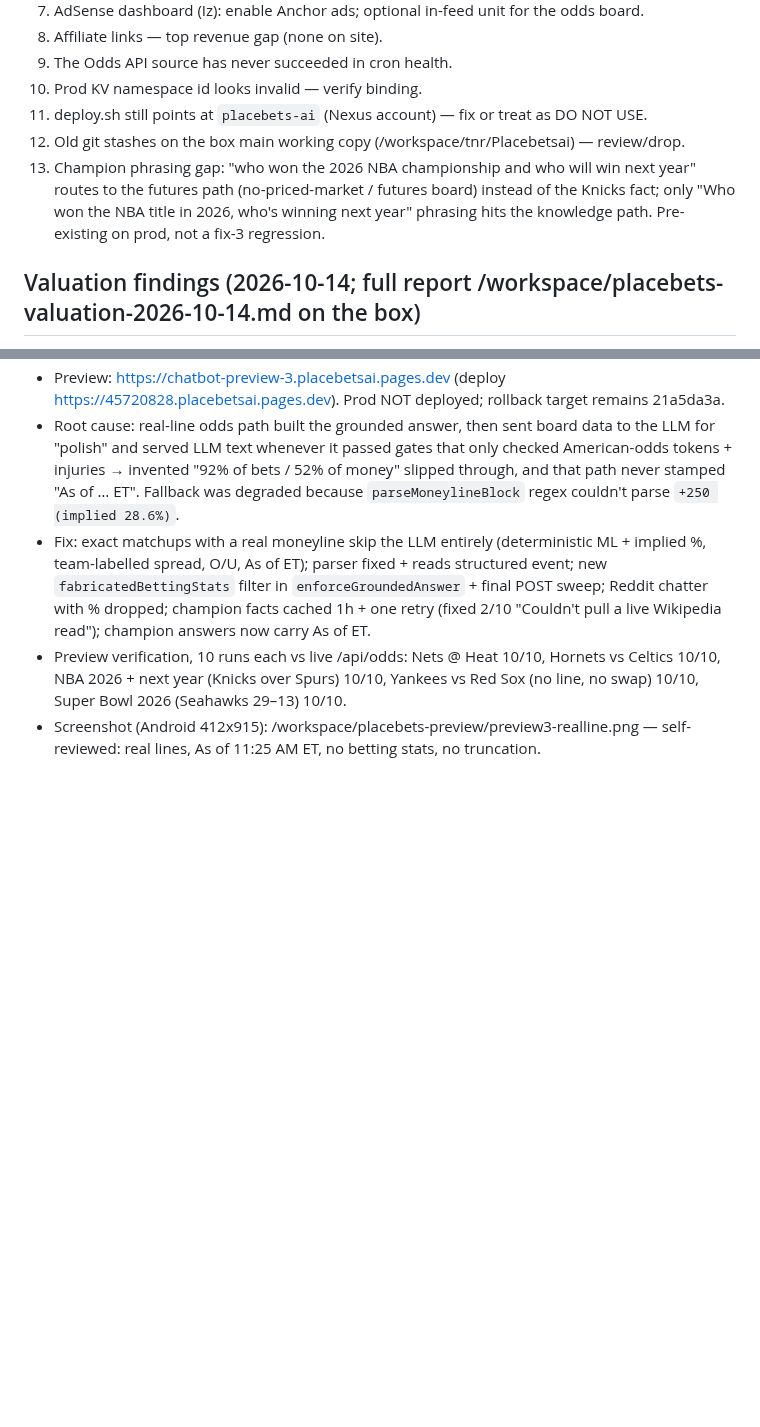
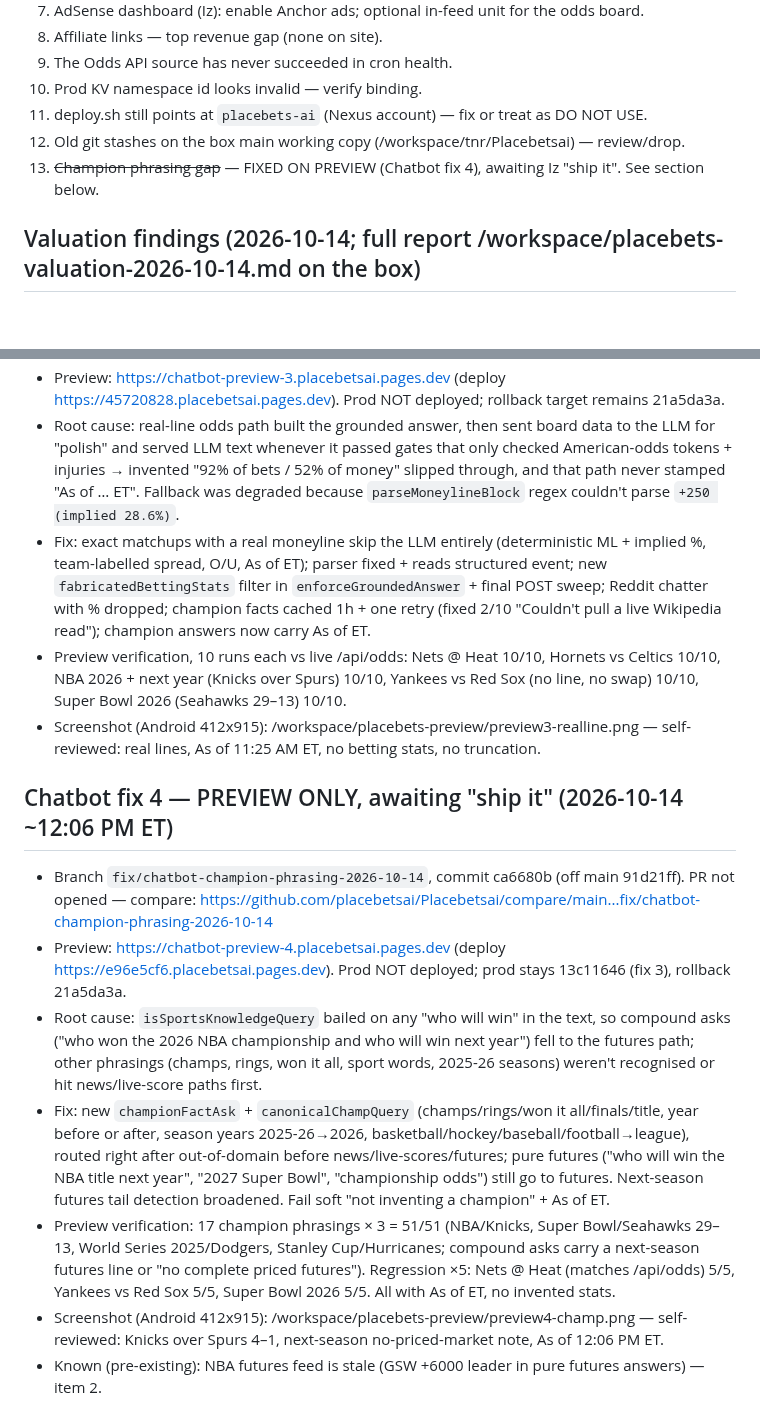
Before and after one commit to placebetsai/nexus-ai-suite, a Markdown page: HANDOFF-2026-10-14-placebets.md, 2 parts joined by grey strips. Drawn GitHub-style; blank space fills up the shorter version.

Commit message:
handoff(placebets): chatbot fix 4 (champion phrasing) on preview, 51/51 + 15/15

```diff
--- a/HANDOFF-2026-10-14-placebets.md
+++ b/HANDOFF-2026-10-14-placebets.md
@@ -51,7 +51,7 @@ Any UI / mobile / chatbot-behaviour change → preview deploy first → Android
 10. Prod KV namespace id looks invalid — verify binding.
 11. deploy.sh still points at `placebets-ai` (Nexus account) — fix or treat as DO NOT USE.
 12. Old git stashes on the box main working copy (/workspace/tnr/Placebetsai) — review/drop.
-13. Champion phrasing gap: "who won the 2026 NBA championship and who will win next year" routes to the futures path (no-priced-market / futures board) instead of the Knicks fact; only "Who won the NBA title in 2026, who's winning next year" phrasing hits the knowledge path. Pre-existing on prod, not a fix-3 regression.
+13. ~~Champion phrasing gap~~ — FIXED ON PREVIEW (Chatbot fix 4), awaiting Iz "ship it". See section below.
 
 ## Valuation findings (2026-10-14; full report /workspace/placebets-valuation-2026-10-14.md on the box)
 - Top gap: no sportsbook affiliate links (FanDuel/DraftKings/BetMGM/Caesars/Fanatics + state registrations), so no revenue.
@@ -116,3 +116,12 @@ Any UI / mobile / chatbot-behaviour change → preview deploy first → Android
 - Fix: exact matchups with a real moneyline skip the LLM entirely (deterministic ML + implied %, team-labelled spread, O/U, As of ET); parser fixed + reads structured event; new `fabricatedBettingStats` filter in `enforceGroundedAnswer` + final POST sweep; Reddit chatter with % dropped; champion facts cached 1h + one retry (fixed 2/10 "Couldn't pull a live Wikipedia read"); champion answers now carry As of ET.
 - Preview verification, 10 runs each vs live /api/odds: Nets @ Heat 10/10, Hornets vs Celtics 10/10, NBA 2026 + next year (Knicks over Spurs) 10/10, Yankees vs Red Sox (no line, no swap) 10/10, Super Bowl 2026 (Seahawks 29–13) 10/10.
 - Screenshot (Android 412x915): /workspace/placebets-preview/preview3-realline.png — self-reviewed: real lines, As of 11:25 AM ET, no betting stats, no truncation.
+
+## Chatbot fix 4 — PREVIEW ONLY, awaiting "ship it" (2026-10-14 ~12:06 PM ET)
+- Branch `fix/chatbot-champion-phrasing-2026-10-14`, commit ca6680b (off main 91d21ff). PR not opened — compare: https://github.com/placebetsai/Placebetsai/compare/main...fix/chatbot-champion-phrasing-2026-10-14
+- Preview: https://chatbot-preview-4.placebetsai.pages.dev (deploy https://e96e5cf6.placebetsai.pages.dev). Prod NOT deployed; prod stays 13c11646 (fix 3), rollback 21a5da3a.
+- Root cause: `isSportsKnowledgeQuery` bailed on any "who will win" in the text, so compound asks ("who won the 2026 NBA championship and who will win next year") fell to the futures path; other phrasings (champs, rings, won it all, sport words, 2025-26 seasons) weren't recognised or hit news/live-score paths first.
+- Fix: new `championFactAsk` + `canonicalChampQuery` (champs/rings/won it all/finals/title, year before or after, season years 2025-26→2026, basketball/hockey/baseball/football→league), routed right after out-of-domain before news/live-scores/futures; pure futures ("who will win the NBA title next year", "2027 Super Bowl", "championship odds") still go to futures. Next-season futures tail detection broadened. Fail soft "not inventing a champion" + As of ET.
+- Preview verification: 17 champion phrasings × 3 = 51/51 (NBA/Knicks, Super Bowl/Seahawks 29–13, World Series 2025/Dodgers, Stanley Cup/Hurricanes; compound asks carry a next-season futures line or "no complete priced futures"). Regression ×5: Nets @ Heat (matches /api/odds) 5/5, Yankees vs Red Sox 5/5, Super Bowl 2026 5/5. All with As of ET, no invented stats.
+- Screenshot (Android 412x915): /workspace/placebets-preview/preview4-champ.png — self-reviewed: Knicks over Spurs 4–1, next-season no-priced-market note, As of 12:06 PM ET.
+- Known (pre-existing): NBA futures feed is stale (GSW +6000 leader in pure futures answers) — item 2.
```
